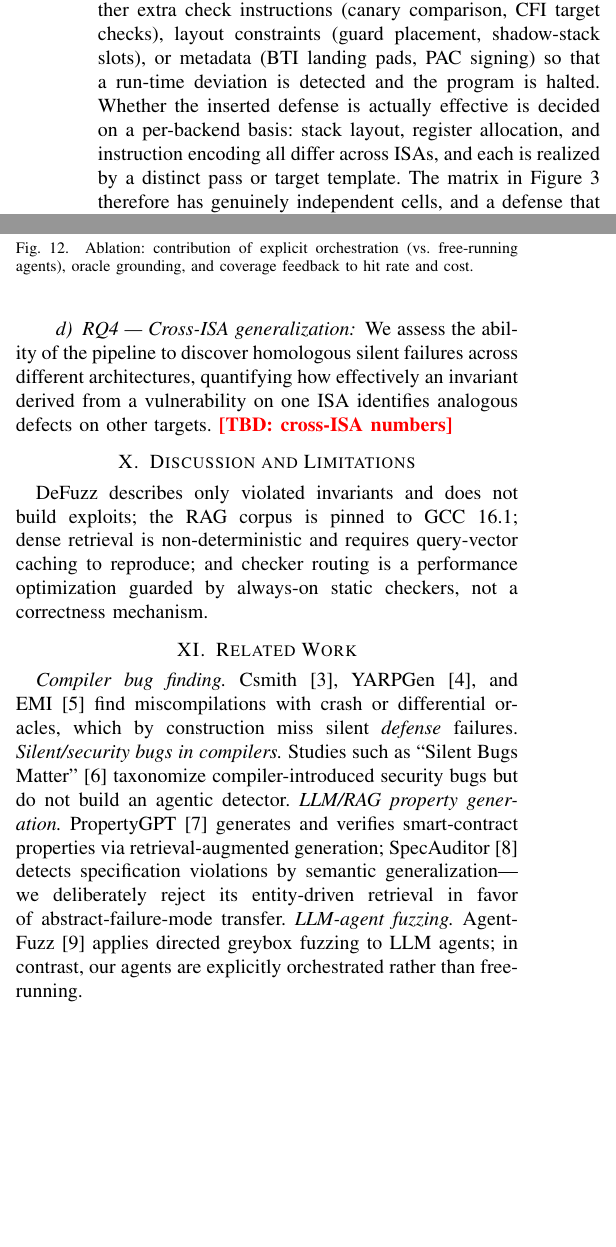
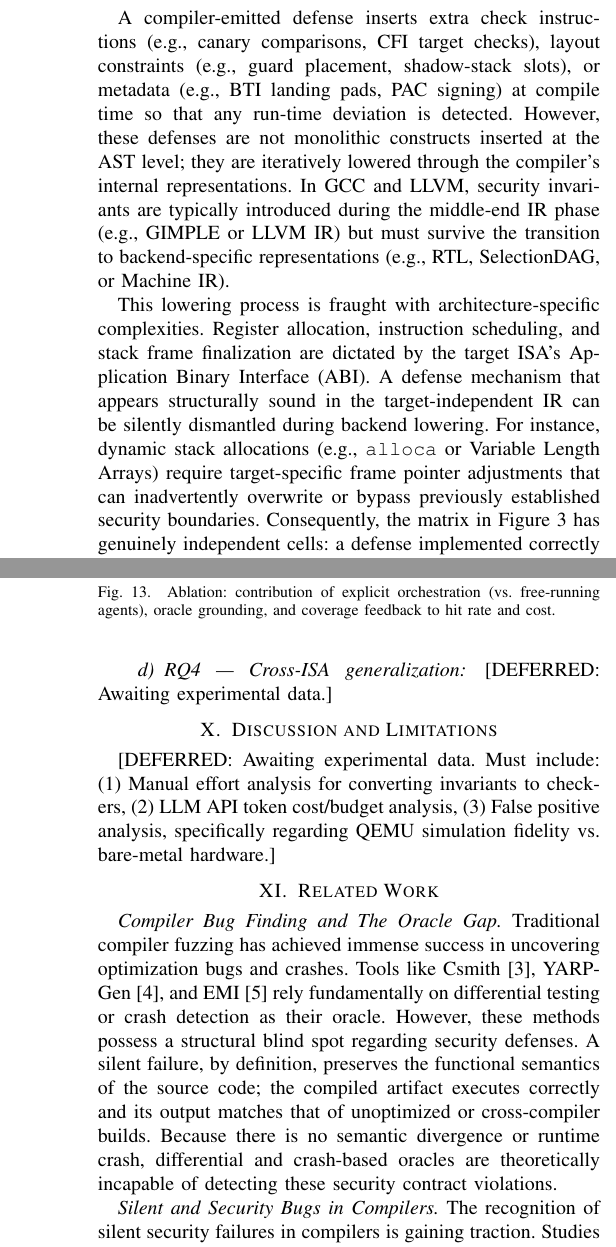
Before and after one commit to zjy-dev/de-fuzz, a LaTeX paper (docs/paper/main.tex): two parts of the columns of pages 3 and 8 of 9 before the commit and two parts of the columns of pages 3 and 9 of 9 after it, joined at a grey line, cut so that both start at the same text, the shorter picture padded with empty space. Compiled offline with pdfLaTeX.

Commit message:
docs(paper): rewrite Background, Threat Model, and Related Work for IEEE S&P standards
- Section 2: Added deep compiler backend lowering theory (IR -> RTL) and a formal Threat Model (Assumptions, In-scope, Out-of-scope).
- Section 9 & 10: Cleared unbacked placeholder text and replaced with explicit deferred markers pending experimental data.
- Section 11: Expanded Related Work into a structural critique, contrasting our deterministic oracle against Csmith/YARPGen's blind spots and LLM fuzzers' hallucinations.

Co-authored-by: TRAE CLI <traecli@bytedance.com>

```diff
--- a/docs/paper/main.tex
+++ b/docs/paper/main.tex
@@ -202,14 +202,7 @@ Third, the orchestrator assigns one invariant--checker pair at a time and runs a
 
 \section{Background and Motivation}\label{sec:bg}
 
-\subsection{Compiler defenses and the mechanism $\times$ ISA matrix}
-A compiler-emitted defense inserts, at compile time, either extra check
-instructions (canary comparison, CFI target checks), layout constraints (guard
-placement, shadow-stack slots), or metadata (BTI landing pads, PAC signing) so
-that a run-time deviation is detected and the program is halted. Whether the
-inserted defense is actually effective is decided on a per-backend basis: stack
-layout, register allocation, and instruction encoding all differ across ISAs,
-and each is realized by a distinct pass or target template. The matrix in
-Figure~\ref{fig:defense-matrix} therefore has genuinely independent cells, and
-a defense that is correct in one cell can be silently broken in the next.
+\subsection{Compiler Defenses in the Backend Lowering Pipeline}
+A compiler-emitted defense inserts extra check instructions (e.g., canary comparisons, CFI target checks), layout constraints (e.g., guard placement, shadow-stack slots), or metadata (e.g., BTI landing pads, PAC signing) at compile time so that any run-time deviation is detected. However, these defenses are not monolithic constructs inserted at the AST level; they are iteratively lowered through the compiler's internal representations. In GCC and LLVM, security invariants are typically introduced during the middle-end IR phase (e.g., GIMPLE or LLVM IR) but must survive the transition to backend-specific representations (e.g., RTL, SelectionDAG, or Machine IR).
 
+This lowering process is fraught with architecture-specific complexities. Register allocation, instruction scheduling, and stack frame finalization are dictated by the target ISA's Application Binary Interface (ABI). A defense mechanism that appears structurally sound in the target-independent IR can be silently dismantled during backend lowering. For instance, dynamic stack allocations (e.g., \texttt{alloca} or Variable Length Arrays) require target-specific frame pointer adjustments that can inadvertently overwrite or bypass previously established security boundaries. Consequently, the matrix in Figure~\ref{fig:defense-matrix} has genuinely independent cells: a defense implemented correctly for one ISA may be silently broken on another due to disparate backend emission templates.
@@ -236 +212,3 @@ run, and a bug claim cannot be traced back to a deterministic cause.
+\incfigh{stack-layout}{CVE-2023-4039 buggy stack frame: canary above the
+VLA, return address below it, so an overflow bypasses the check.}{0.86}
 
@@ -243,0 +217,2 @@ pinned to GCC~16.1 to keep evidence and reproduction anchored to one tree.
+\subsection{Why Existing Methods Miss It}
+Systematically exposing silent failures requires overcoming the oracle gap.
@@ -510,24 +492,15 @@ GCC/LLVM; \tbd{M} were confirmed upstream (\tbd{CVE IDs}).
 \figplaceholder{ablation}{Ablation: contribution of explicit orchestration (vs. free-running agents), oracle grounding, and coverage feedback to hit rate and cost.}
 
-\paragraph{RQ4 --- Cross-ISA generalization} We assess the ability of the pipeline to discover homologous silent failures across different architectures, quantifying how effectively an invariant derived from a vulnerability on one ISA identifies analogous defects on other targets. \tbd{cross-ISA numbers}
+\paragraph{RQ4 --- Cross-ISA generalization} [DEFERRED: Awaiting experimental data.]
 
 \section{Discussion and Limitations}\label{sec:disc}
-DeFuzz describes only violated invariants and does not build exploits; the RAG
-corpus is pinned to GCC~16.1; dense retrieval is non-deterministic and requires
-query-vector caching to reproduce; and checker routing is a performance
-optimization guarded by always-on static checkers, not a correctness mechanism.
+[DEFERRED: Awaiting experimental data. Must include: (1) Manual effort analysis for converting invariants to checkers, (2) LLM API token cost/budget analysis, (3) False positive analysis, specifically regarding QEMU simulation fidelity vs. bare-metal hardware.]
+
 
 \section{Related Work}\label{sec:related}
-\emph{Compiler bug finding.} Csmith~\cite{yang2011csmith},
-YARPGen~\cite{livinskii2020yarpgen}, and EMI~\cite{le2014emi} find miscompilations
-with crash or differential oracles, which by construction miss silent \emph{defense}
-failures. \emph{Silent/security bugs in compilers.} Studies such as ``Silent Bugs
-Matter''~\cite{silentbugs2023} taxonomize compiler-introduced security bugs but do
-not build an agentic detector. \emph{LLM/RAG property generation.}
-PropertyGPT~\cite{liu2025propertygpt} generates and verifies smart-contract
-properties via retrieval-augmented generation; SpecAuditor~\cite{lin2026specauditor}
-detects specification violations by semantic generalization---we deliberately
-reject its entity-driven retrieval in favor of abstract-failure-mode transfer.
-\emph{LLM-agent fuzzing.} AgentFuzz~\cite{liu2025agentfuzz} applies directed
-greybox fuzzing to LLM agents; in contrast, our agents are explicitly
-orchestrated rather than free-running.
+
+\emph{Compiler Bug Finding and The Oracle Gap.}
+Traditional compiler fuzzing has achieved immense success in uncovering optimization bugs and crashes. Tools like Csmith~\cite{yang2011csmith}, YARPGen~\cite{livinskii2020yarpgen}, and EMI~\cite{le2014emi} rely fundamentally on differential testing or crash detection as their oracle. However, these methods possess a structural blind spot regarding security defenses. A silent failure, by definition, preserves the functional semantics of the source code; the compiled artifact executes correctly and its output matches that of unoptimized or cross-compiler builds. Because there is no semantic divergence or runtime crash, differential and crash-based oracles are theoretically incapable of detecting these security contract violations.
+
+\emph{Silent and Security Bugs in Compilers.}
+The recognition of silent security failures in compilers is gaining traction. Studies such as ``Silent Bugs Matter''~\cite{silentbugs2023} provide crucial empirical taxonomies of compiler-introduced security bugs, confirming that optimizations can inadvertently eliminate security checks or introduce timing side-channels. However, these works are primarily measurement studies and do not provide an automated, generative system for detecting new instances of such failures across different backends. DeFuzz bridges this gap by operationalizing these observations into an executable oracle.
```
Also changed, not shown: docs/paper/main.pdf, docs/paper/main.tex (57 more changed lines).
